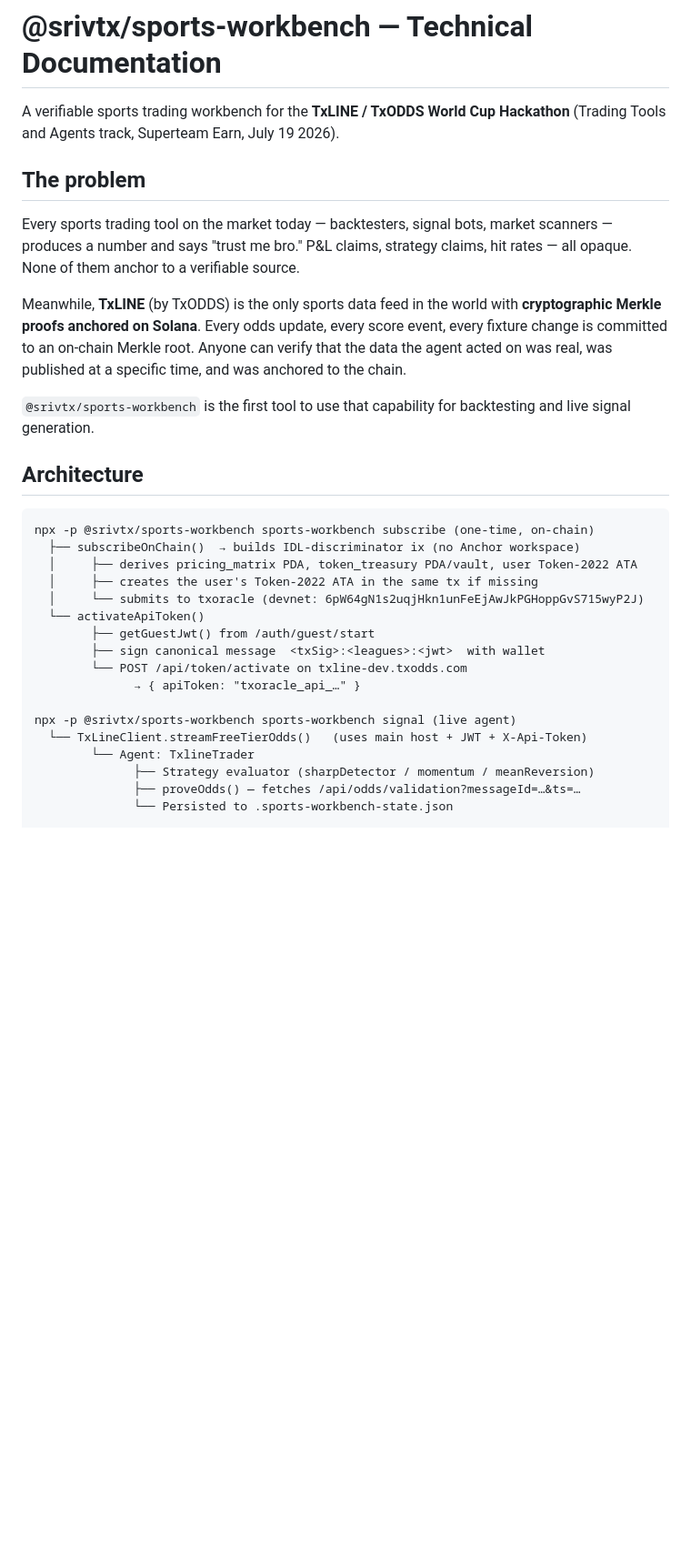
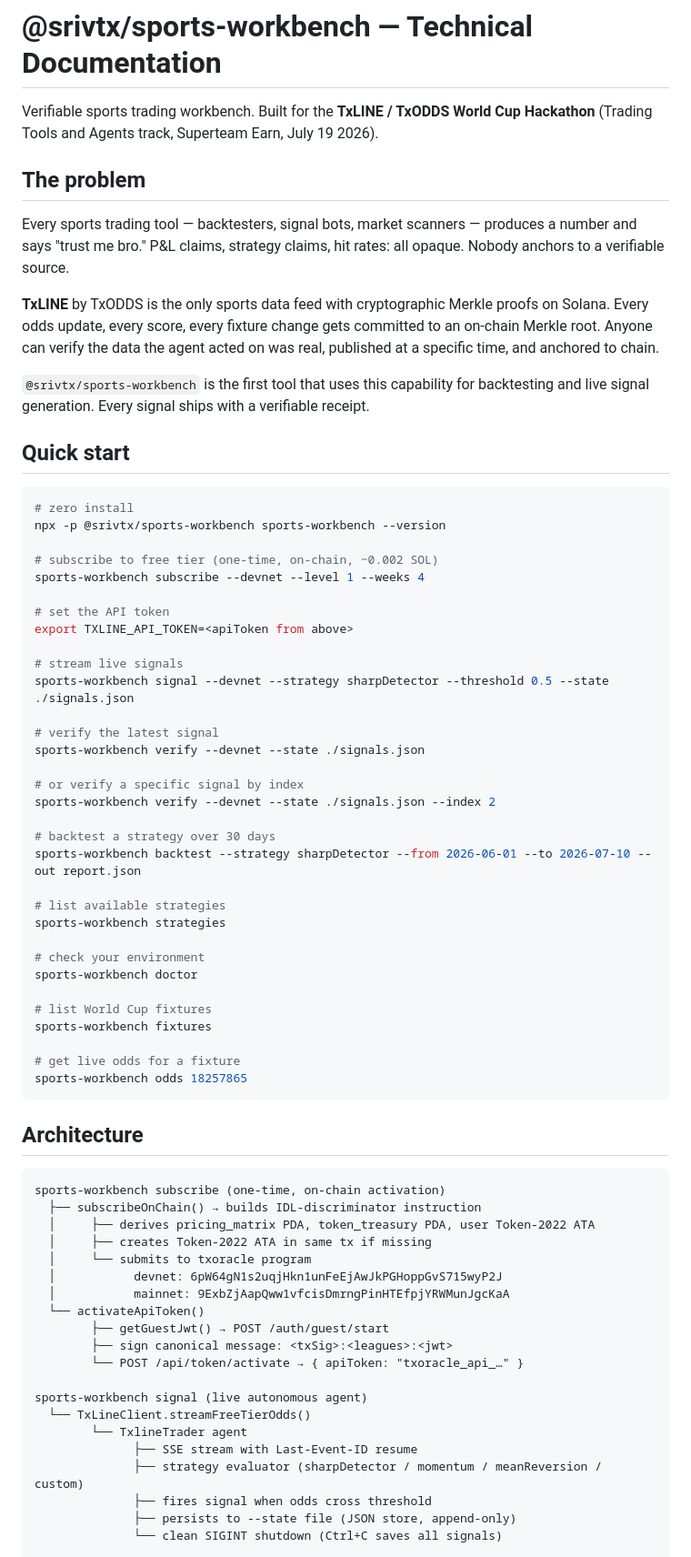
Before and after one commit to srivtx/sports-workbench, a Markdown page: docs/TECHNICAL.md, the part around one of its changes. Shown at 91% size. Drawn GitHub-style; blank space fills up the shorter version.

Commit message:
docs: rewrite TECHNICAL.md with full architecture, agent skills, dashboard, cron, all commands

````diff
--- a/docs/TECHNICAL.md
+++ b/docs/TECHNICAL.md
@@ -1,33 +1,73 @@
 # @srivtx/sports-workbench — Technical Documentation
 
-A verifiable sports trading workbench for the **TxLINE / TxODDS World Cup Hackathon** (Trading Tools and Agents track, Superteam Earn, July 19 2026).
+Verifiable sports trading workbench. Built for the **TxLINE / TxODDS World Cup Hackathon** (Trading Tools and Agents track, Superteam Earn, July 19 2026).
 
 ## The problem
 
-Every sports trading tool on the market today — backtesters, signal bots, market scanners — produces a number and says "trust me bro." P&L claims, strategy claims, hit rates — all opaque. None of them anchor to a verifiable source.
+Every sports trading tool — backtesters, signal bots, market scanners — produces a number and says "trust me bro." P&L claims, strategy claims, hit rates: all opaque. Nobody anchors to a verifiable source.
 
-Meanwhile, **TxLINE** (by TxODDS) is the only sports data feed in the world with **cryptographic Merkle proofs anchored on Solana**. Every odds update, every score event, every fixture change is committed to an on-chain Merkle root. Anyone can verify that the data the agent acted on was real, was published at a specific time, and was anchored to the chain.
+**TxLINE** by TxODDS is the only sports data feed with cryptographic Merkle proofs on Solana. Every odds update, every score, every fixture change gets committed to an on-chain Merkle root. Anyone can verify the data the agent acted on was real, published at a specific time, and anchored to chain.
 
-`@srivtx/sports-workbench` is the first tool to use that capability for backtesting and live signal generation.
+`@srivtx/sports-workbench` is the first tool that uses this capability for backtesting and live signal generation. Every signal ships with a verifiable receipt.
+
+## Quick start
+
+```bash
+# zero install
+npx -p @srivtx/sports-workbench sports-workbench --version
+
+# subscribe to free tier (one-time, on-chain, ~0.002 SOL)
+sports-workbench subscribe --devnet --level 1 --weeks 4
+
+# set the API token
+export TXLINE_API_TOKEN=<apiToken from above>
+
+# stream live signals
+sports-workbench signal --devnet --strategy sharpDetector --threshold 0.5 --state ./signals.json
+
+# verify the latest signal
+sports-workbench verify --devnet --state ./signals.json
+
+# or verify a specific signal by index
+sports-workbench verify --devnet --state ./signals.json --index 2
+
+# backtest a strategy over 30 days
+sports-workbench backtest --strategy sharpDetector --from 2026-06-01 --to 2026-07-10 --out report.json
+
+# list available strategies
+sports-workbench strategies
+
+# check your environment
+sports-workbench doctor
+
+# list World Cup fixtures
+sports-workbench fixtures
+
+# get live odds for a fixture
+sports-workbench odds 18257865
+```
 
 ## Architecture
 
 ```
-npx -p @srivtx/sports-workbench sports-workbench subscribe (one-time, on-chain)
-  ├── subscribeOnChain()  → builds IDL-discriminator ix (no Anchor workspace)
-  │     ├── derives pricing_matrix PDA, token_treasury PDA/vault, user Token-2022 ATA
-  │     ├── creates the user's Token-2022 ATA in the same tx if missing
-  │     └── submits to txoracle (devnet: 6pW64gN1s2uqjHkn1unFeEjAwJkPGHoppGvS715wyP2J)
+sports-workbench subscribe (one-time, on-chain activation)
+  ├── subscribeOnChain() → builds IDL-discriminator instruction
+  │     ├── derives pricing_matrix PDA, token_treasury PDA, user Token-2022 ATA
+  │     ├── creates Token-2022 ATA in same tx if missing
+  │     └── submits to txoracle program
+  │           devnet: 6pW64gN1s2uqjHkn1unFeEjAwJkPGHoppGvS715wyP2J
+  │           mainnet: 9ExbZjAapQww1vfcisDmrngPinHTEfpjYRWMunJgcKaA
   └── activateApiToken()
-        ├── getGuestJwt() from /auth/guest/start
-        ├── sign canonical message  <txSig>:<leagues>:<jwt>  with wallet
-        └── POST /api/token/activate on txline-dev.txodds.com
-              → { apiToken: "txoracle_api_…" }
+        ├── getGuestJwt() → POST /auth/guest/start
+        ├── sign canonical message: <txSig>:<leagues>:<jwt>
+        └── POST /api/token/activate → { apiToken: "txoracle_api_…" }
 
-npx -p @srivtx/sports-workbench sports-workbench signal (live agent)
-  └── TxLineClient.streamFreeTierOdds()   (uses main host + JWT + X-Api-Token)
-        └── Agent: TxlineTrader
-              ├── Strategy evaluator (sharpDetector / momentum / meanReversion)
-              ├── proveOdds() — fetches /api/odds/validation?messageId=…&ts=…
-              └── Persisted to .sports-workbench-state.json
+sports-workbench signal (live autonomous agent)
+  └── TxLineClient.streamFreeTierOdds()
+        └── TxlineTrader agent
+              ├── SSE stream with Last-Event-ID resume
+              ├── strategy evaluator (sharpDetector / momentum / meanReversion / custom)
+              ├── fires signal when odds cross threshold
+              ├── persists to --state file (JSON store, append-only)
+              └── clean SIGINT shutdown (Ctrl+C saves all signals)
 
````
Also changed, not shown: other parts of docs/TECHNICAL.md (+194 -85 lines).
